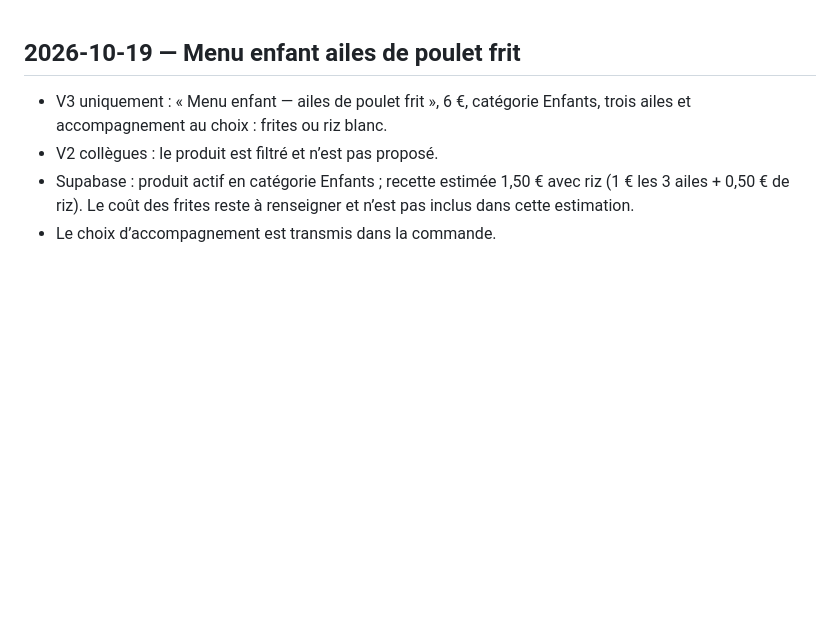
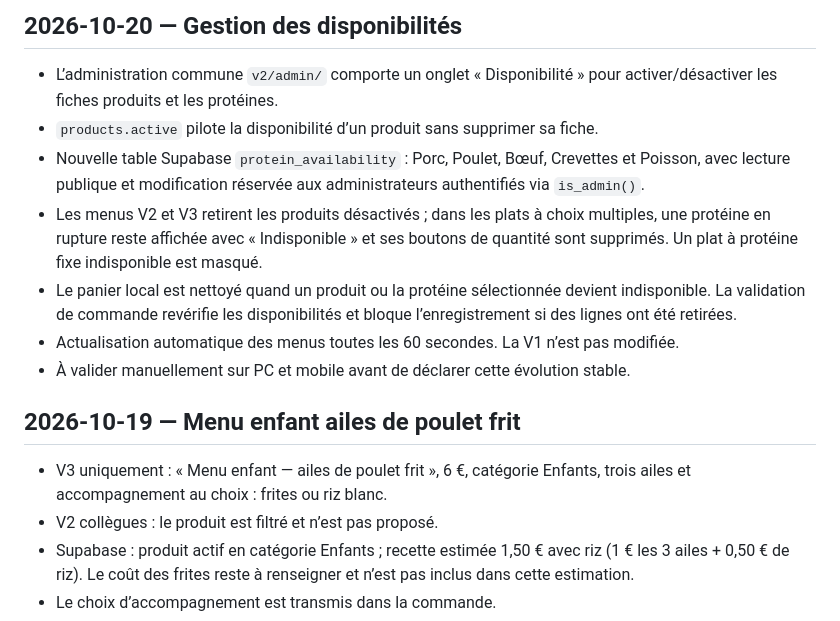
Before and after one commit to sarcke1/tammy-thai-food, a Markdown page: PROJECT_MEMORY.md, the part around the change. Drawn GitHub-style; blank space fills up the shorter version.

Commit message:
Documenter la gestion des disponibilités

```diff
--- a/PROJECT_MEMORY.md
+++ b/PROJECT_MEMORY.md
@@ -1,3 +1,13 @@
+## 2026-10-20 — Gestion des disponibilités
+
+- L’administration commune `v2/admin/` comporte un onglet « Disponibilité » pour activer/désactiver les fiches produits et les protéines.
+- `products.active` pilote la disponibilité d’un produit sans supprimer sa fiche.
+- Nouvelle table Supabase `protein_availability` : Porc, Poulet, Bœuf, Crevettes et Poisson, avec lecture publique et modification réservée aux administrateurs authentifiés via `is_admin()`.
+- Les menus V2 et V3 retirent les produits désactivés ; dans les plats à choix multiples, une protéine en rupture reste affichée avec « Indisponible » et ses boutons de quantité sont supprimés. Un plat à protéine fixe indisponible est masqué.
+- Le panier local est nettoyé quand un produit ou la protéine sélectionnée devient indisponible. La validation de commande revérifie les disponibilités et bloque l’enregistrement si des lignes ont été retirées.
+- Actualisation automatique des menus toutes les 60 secondes. La V1 n’est pas modifiée.
+- À valider manuellement sur PC et mobile avant de déclarer cette évolution stable.
+
 ## 2026-10-19 — Menu enfant ailes de poulet frit
 
 - V3 uniquement : « Menu enfant — ailes de poulet frit », 6 €, catégorie Enfants, trois ailes et accompagnement au choix : frites ou riz blanc.
```
